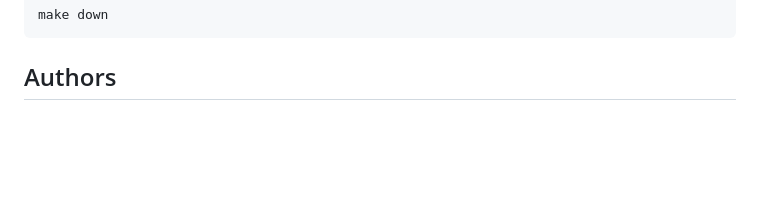
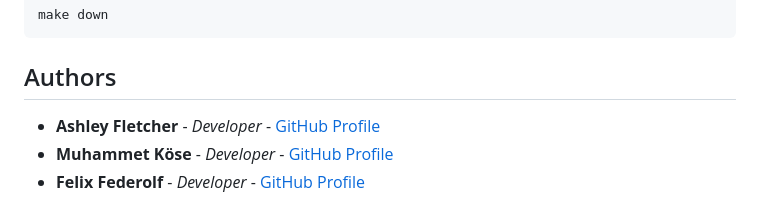
Before and after one commit to ashleyfletcher76/42_transcendence, a Markdown page: README.md, the part around the change. GitHub-like rendering; blank space fills up the shorter version.

````diff
--- a/README.md
+++ b/README.md
@@ -107,3 +107,7 @@ make down
 ```
 
 ## Authors
+
+- **Ashley Fletcher** - *Developer* - [GitHub Profile](https://github.com/ashleyfletcher76)
+- **Muhammet Köse** - *Developer* - [GitHub Profile](https://github.com/masummmm54)
+- **Felix Federolf** - *Developer* - [GitHub Profile](https://github.com/ffederol)
````
